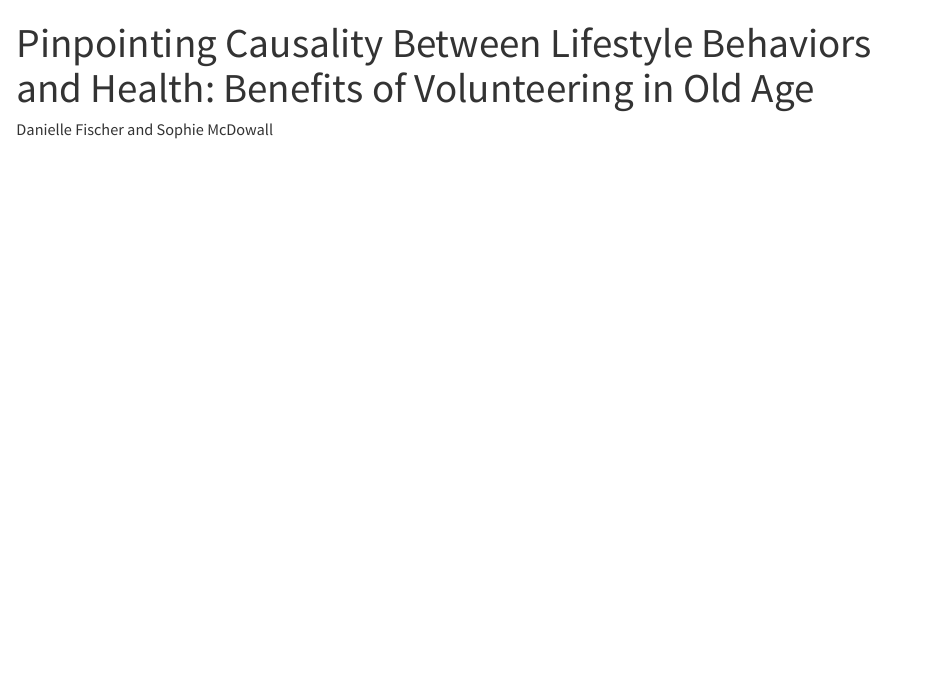
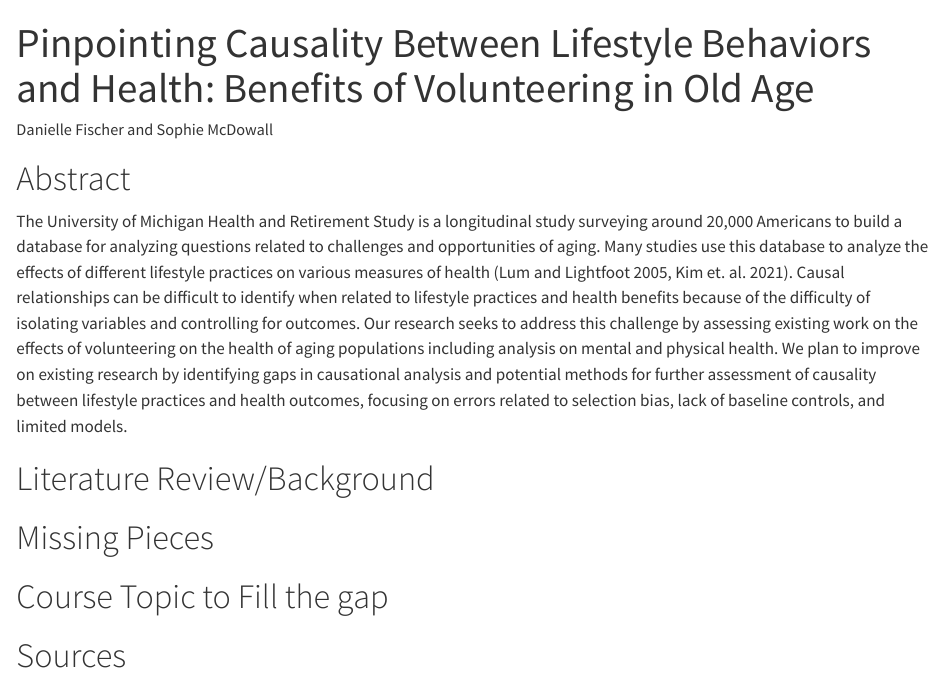
Before and after one commit to sophievmcd/dsan5650project, a Quarto document (report_draft.qmd): the page in a window 1100 px wide, from its top. Rendered offline with R 4.5, knitr and Pandoc in place of Quarto, with nearby package versions.

Commit message:
adding in drafted stuff and outline

```diff
--- a/report_draft.qmd
+++ b/report_draft.qmd
@@ -5,3 +5,22 @@ format:
     html:
         embed-resources: true
 ---
+
+
+# Abstract
+
+The University of Michigan Health and Retirement Study is a longitudinal study surveying around 20,000 Americans to build a database for analyzing questions related to challenges and opportunities of aging. Many studies use this database to analyze the effects of different lifestyle practices on various measures of health (Lum and Lightfoot 2005, Kim et. al. 2021). Causal relationships can be difficult to identify when related to lifestyle practices and health benefits because of the difficulty of isolating variables and controlling for outcomes. Our research seeks to address this challenge by assessing existing work on the effects of volunteering on the health of aging populations including analysis on mental and physical health. We plan to improve on existing research by identifying gaps in causational analysis and potential methods for further assessment of causality between lifestyle practices and health outcomes, focusing on errors related to selection bias, lack of baseline controls, and limited models.
+
+# Literature Review/Background
+
+
+
+# Missing Pieces
+
+
+
+# Course Topic to Fill the gap
+
+
+
+# Sources
```
